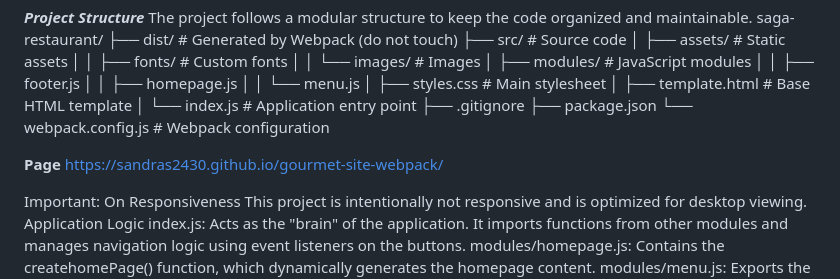
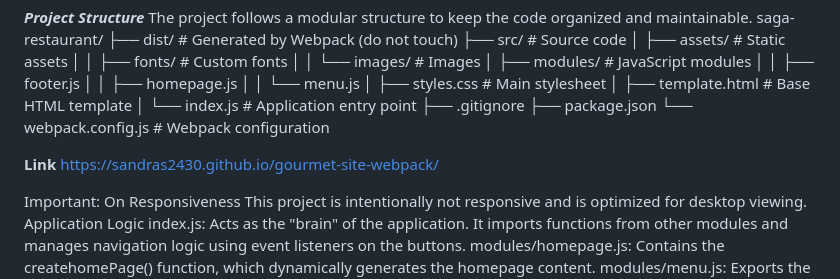
Before and after one commit to sandras2430/gourmet-site-webpack, a Markdown page: readme.md, the part around the change. Drawn GitHub-style.

Commit message:
Update link in README

```diff
--- a/readme.md
+++ b/readme.md
@@ -51,7 +51,7 @@ saga-restaurant/
 ├── package.json
 └── webpack.config.js      # Webpack configuration
 
-**Page**
+**Link**
  https://sandras2430.github.io/gourmet-site-webpack/
 
 Important: On Responsiveness
```
